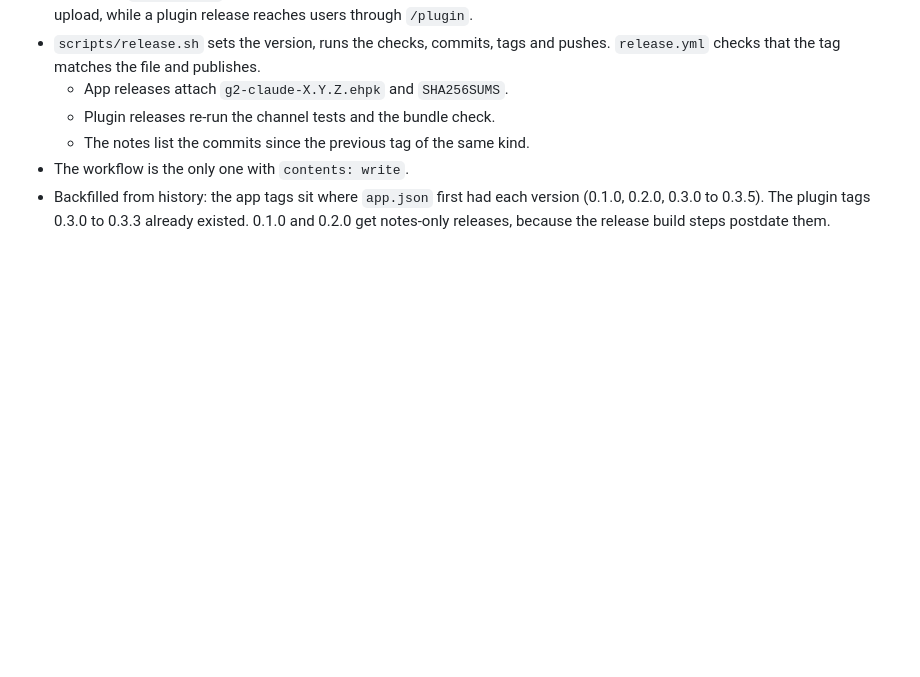
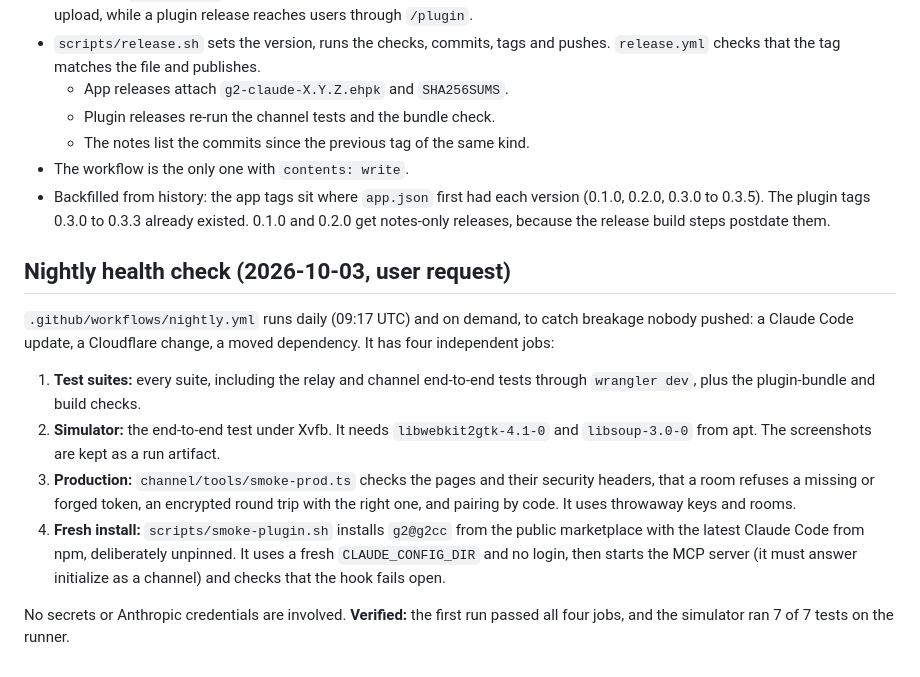
Before and after one commit to atillasaadat/g2_claude_rc, a Markdown page: docs/decisions.md, the part around the change. Rendered like a GitHub page; blank space fills up the shorter version.

```diff
--- a/docs/decisions.md
+++ b/docs/decisions.md
@@ -649,3 +649,13 @@ Four read-only reviews (crypto and pairing, the local channel surface, the relay
   - The notes list the commits since the previous tag of the same kind.
 - The workflow is the only one with `contents: write`.
 - Backfilled from history: the app tags sit where `app.json` first had each version (0.1.0, 0.2.0, 0.3.0 to 0.3.5). The plugin tags 0.3.0 to 0.3.3 already existed. 0.1.0 and 0.2.0 get notes-only releases, because the release build steps postdate them.
+
+## Nightly health check (2026-10-03, user request)
+
+`.github/workflows/nightly.yml` runs daily (09:17 UTC) and on demand, to catch breakage nobody pushed: a Claude Code update, a Cloudflare change, a moved dependency. It has four independent jobs:
+1. **Test suites:** every suite, including the relay and channel end-to-end tests through `wrangler dev`, plus the plugin-bundle and build checks.
+2. **Simulator:** the end-to-end test under Xvfb. It needs `libwebkit2gtk-4.1-0` and `libsoup-3.0-0` from apt. The screenshots are kept as a run artifact.
+3. **Production:** `channel/tools/smoke-prod.ts` checks the pages and their security headers, that a room refuses a missing or forged token, an encrypted round trip with the right one, and pairing by code. It uses throwaway keys and rooms.
+4. **Fresh install:** `scripts/smoke-plugin.sh` installs `g2@g2cc` from the public marketplace with the latest Claude Code from npm, deliberately unpinned. It uses a fresh `CLAUDE_CONFIG_DIR` and no login, then starts the MCP server (it must answer initialize as a channel) and checks that the hook fails open.
+
+No secrets or Anthropic credentials are involved. **Verified:** the first run passed all four jobs, and the simulator ran 7 of 7 tests on the runner.
```
Also changed, not shown: README.md (+4 -0 lines).
